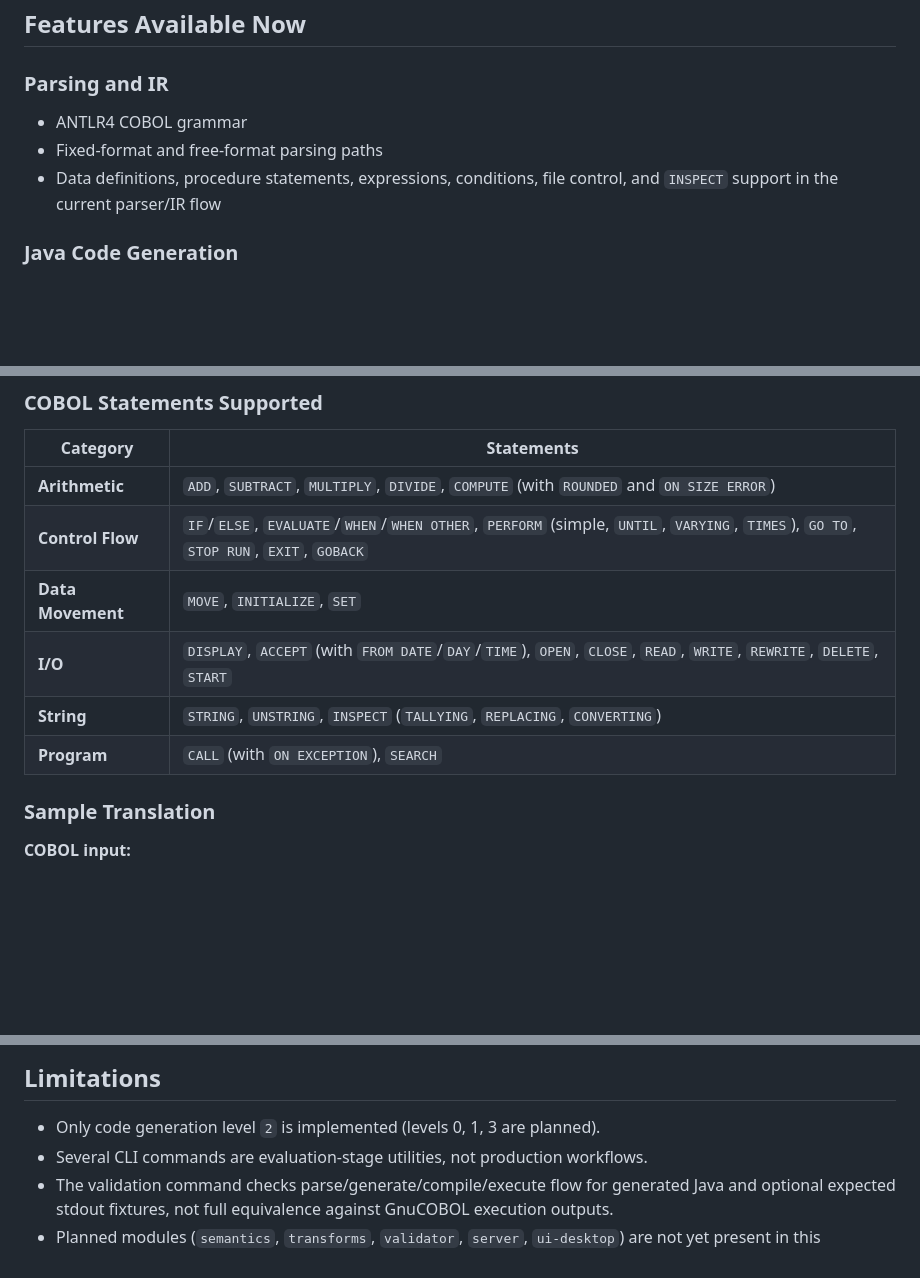
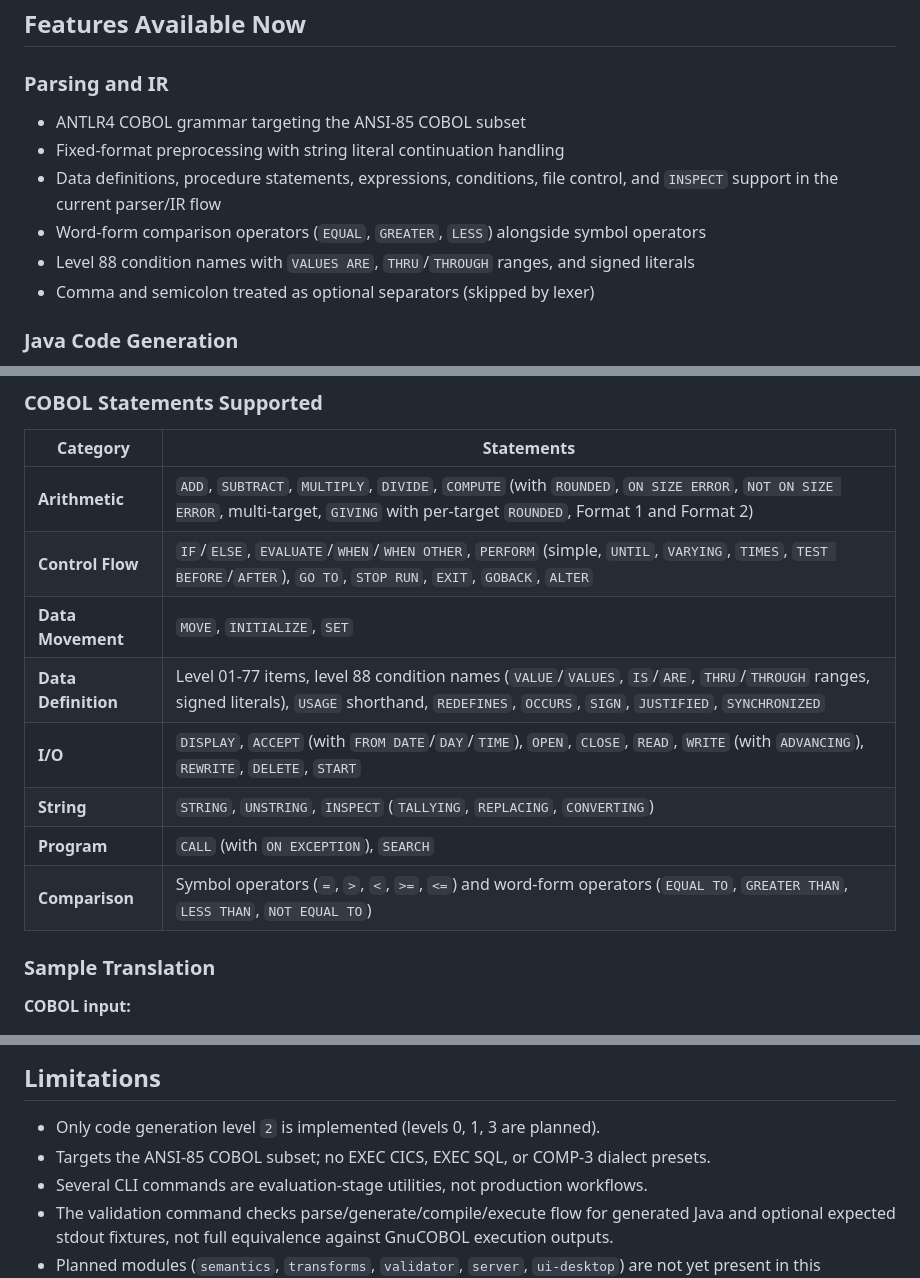
Before and after one commit to sekacorn/Corn-COBOL-to-JAVA, a Markdown page: README.md, 3 parts joined by grey strips. Rendered like a GitHub page; blank space fills up the shorter version.

```diff
--- a/README.md
+++ b/README.md
@@ -86,9 +86,12 @@ The CLI advertises four code generation levels, but only level `2` is implemente
 ## Features Available Now
 
 ### Parsing and IR
-- ANTLR4 COBOL grammar
-- Fixed-format and free-format parsing paths
+- ANTLR4 COBOL grammar targeting the ANSI-85 COBOL subset
+- Fixed-format preprocessing with string literal continuation handling
 - Data definitions, procedure statements, expressions, conditions, file control, and `INSPECT` support in the current parser/IR flow
+- Word-form comparison operators (`EQUAL`, `GREATER`, `LESS`) alongside symbol operators
+- Level 88 condition names with `VALUES ARE`, `THRU`/`THROUGH` ranges, and signed literals
+- Comma and semicolon treated as optional separators (skipped by lexer)
 
 ### Java Code Generation
 - Java source generation from parsed COBOL programs
@@ -133,12 +136,14 @@ Supported MVP program shapes today are represented by the integration corpus in
 
 | Category | Statements |
 |----------|-----------|
-| **Arithmetic** | `ADD`, `SUBTRACT`, `MULTIPLY`, `DIVIDE`, `COMPUTE` (with `ROUNDED` and `ON SIZE ERROR`) |
-| **Control Flow** | `IF`/`ELSE`, `EVALUATE`/`WHEN`/`WHEN OTHER`, `PERFORM` (simple, `UNTIL`, `VARYING`, `TIMES`), `GO TO`, `STOP RUN`, `EXIT`, `GOBACK` |
+| **Arithmetic** | `ADD`, `SUBTRACT`, `MULTIPLY`, `DIVIDE`, `COMPUTE` (with `ROUNDED`, `ON SIZE ERROR`, `NOT ON SIZE ERROR`, multi-target, `GIVING` with per-target `ROUNDED`, Format 1 and Format 2) |
+| **Control Flow** | `IF`/`ELSE`, `EVALUATE`/`WHEN`/`WHEN OTHER`, `PERFORM` (simple, `UNTIL`, `VARYING`, `TIMES`, `TEST BEFORE`/`AFTER`), `GO TO`, `STOP RUN`, `EXIT`, `GOBACK`, `ALTER` |
 | **Data Movement** | `MOVE`, `INITIALIZE`, `SET` |
-| **I/O** | `DISPLAY`, `ACCEPT` (with `FROM DATE`/`DAY`/`TIME`), `OPEN`, `CLOSE`, `READ`, `WRITE`, `REWRITE`, `DELETE`, `START` |
+| **Data Definition** | Level 01-77 items, level 88 condition names (`VALUE`/`VALUES`, `IS`/`ARE`, `THRU`/`THROUGH` ranges, signed literals), `USAGE` shorthand, `REDEFINES`, `OCCURS`, `SIGN`, `JUSTIFIED`, `SYNCHRONIZED` |
+| **I/O** | `DISPLAY`, `ACCEPT` (with `FROM DATE`/`DAY`/`TIME`), `OPEN`, `CLOSE`, `READ`, `WRITE` (with `ADVANCING`), `REWRITE`, `DELETE`, `START` |
 | **String** | `STRING`, `UNSTRING`, `INSPECT` (`TALLYING`, `REPLACING`, `CONVERTING`) |
 | **Program** | `CALL` (with `ON EXCEPTION`), `SEARCH` |
+| **Comparison** | Symbol operators (`=`, `>`, `<`, `>=`, `<=`) and word-form operators (`EQUAL TO`, `GREATER THAN`, `LESS THAN`, `NOT EQUAL TO`) |
 
 ### Sample Translation
 
@@ -261,6 +266,7 @@ corn-cobol-to-java/
 ## Limitations
 
 - Only code generation level `2` is implemented (levels 0, 1, 3 are planned).
+- Targets the ANSI-85 COBOL subset; no EXEC CICS, EXEC SQL, or COMP-3 dialect presets.
 - Several CLI commands are evaluation-stage utilities, not production workflows.
 - The validation command checks parse/generate/compile/execute flow for generated Java and optional expected stdout fixtures, not full equivalence against GnuCOBOL execution outputs.
 - Planned modules (`semantics`, `transforms`, `validator`, `server`, `ui-desktop`) are not yet present in this repository.
```
Also changed, not shown: docs/ARCHITECTURE.md (+12 -7 lines).
